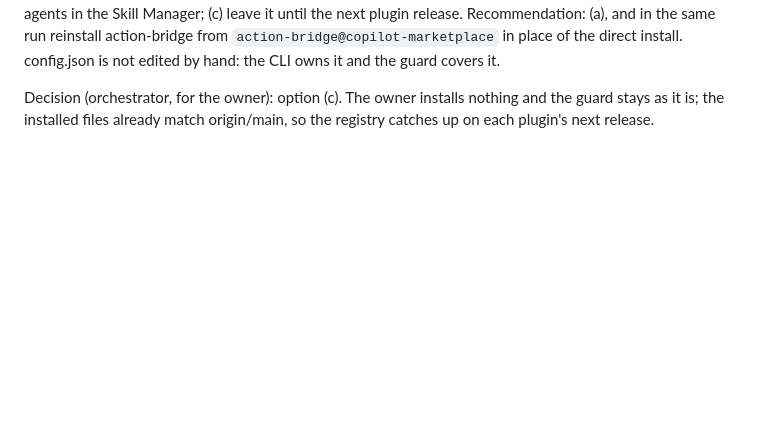
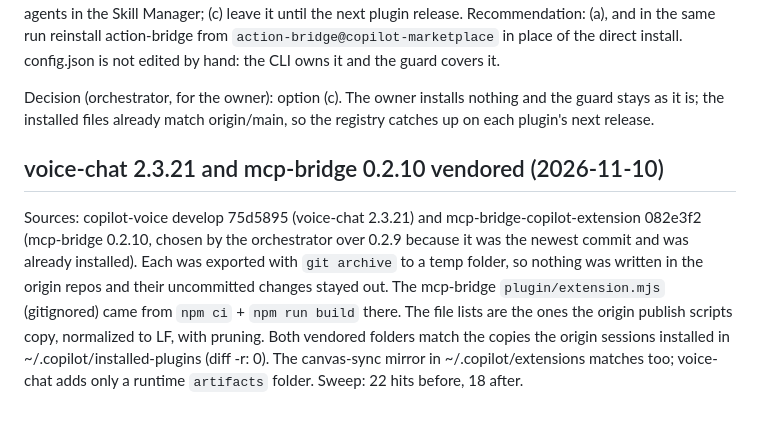
Before and after one commit to AllanSantos-DV/copilot-marketplace, a Markdown page: docs/research/2026-11-10-action-bridge-neutral-author.md, the part around the change. GitHub-like rendering; blank space fills up the shorter version.

Commit message:
docs(research): record the voice-chat and mcp-bridge sync

```diff
--- a/docs/research/2026-11-10-action-bridge-neutral-author.md
+++ b/docs/research/2026-11-10-action-bridge-neutral-author.md
@@ -91,3 +91,14 @@ in place of the direct install. config.json is not edited by hand: the CLI owns
 Decision (orchestrator, for the owner): option (c). The owner installs nothing and the guard stays as it
 is; the installed files already match origin/main, so the registry catches up on each plugin's next
 release.
+
+## voice-chat 2.3.21 and mcp-bridge 0.2.10 vendored (2026-11-10)
+
+Sources: copilot-voice develop 75d5895 (voice-chat 2.3.21) and mcp-bridge-copilot-extension 082e3f2
+(mcp-bridge 0.2.10, chosen by the orchestrator over 0.2.9 because it was the newest commit and was already
+installed). Each was exported with `git archive` to a temp folder, so nothing was written in the origin repos and
+their uncommitted changes stayed out. The mcp-bridge `plugin/extension.mjs` (gitignored) came from `npm ci` +
+`npm run build` there. The file lists are the ones the origin publish scripts copy, normalized to LF, with pruning.
+Both vendored folders match the copies the origin sessions installed in ~/.copilot/installed-plugins (diff -r: 0).
+The canvas-sync mirror in ~/.copilot/extensions matches too; voice-chat adds only a runtime `artifacts` folder.
+Sweep: 22 hits before, 18 after.
```
